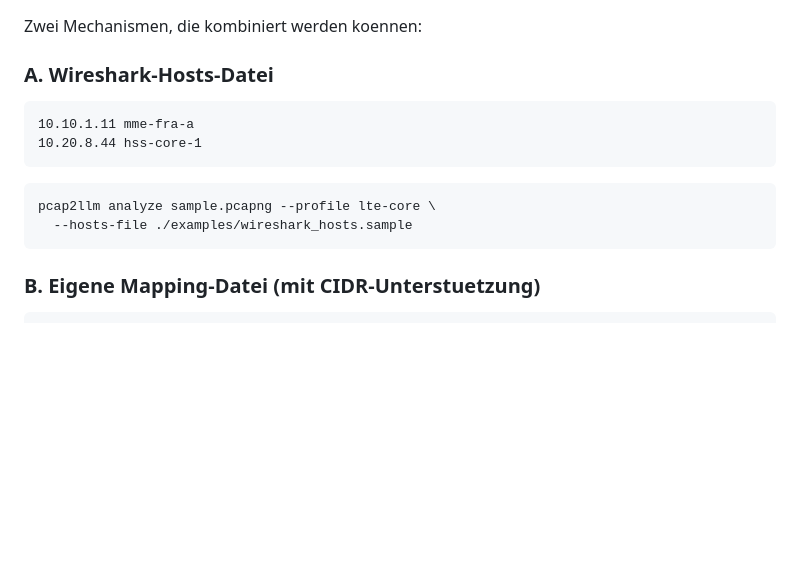
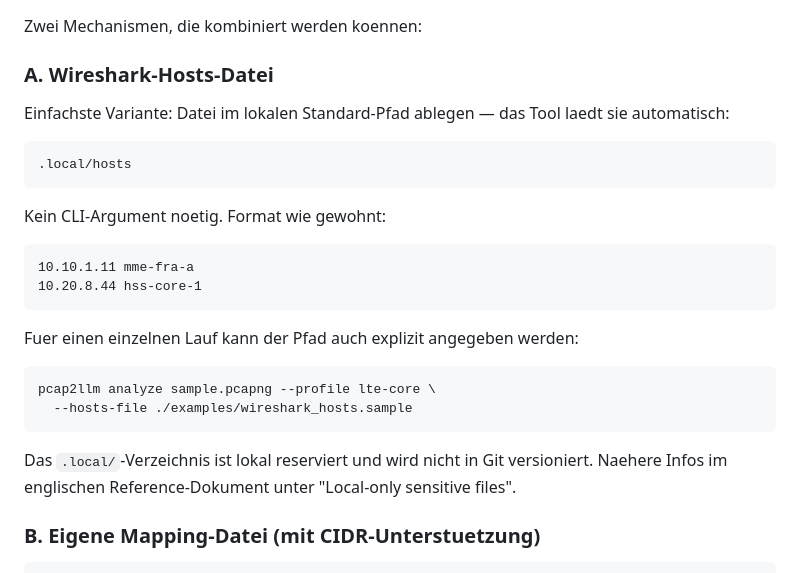
Before and after one commit to FrnkMrz/pcap2llm, a Markdown page: docs/ANLEITUNG_DE.md, the part around the change. GitHub-like rendering; blank space fills up the shorter version.

````diff
--- a/docs/ANLEITUNG_DE.md
+++ b/docs/ANLEITUNG_DE.md
@@ -211,15 +211,27 @@ Zwei Mechanismen, die kombiniert werden koennen:
 
 ### A. Wireshark-Hosts-Datei
 
+Einfachste Variante: Datei im lokalen Standard-Pfad ablegen — das Tool laedt sie automatisch:
+
+```text
+.local/hosts
+```
+
+Kein CLI-Argument noetig. Format wie gewohnt:
+
 ```text
 10.10.1.11 mme-fra-a
 10.20.8.44 hss-core-1
 ```
 
+Fuer einen einzelnen Lauf kann der Pfad auch explizit angegeben werden:
+
 ```bash
 pcap2llm analyze sample.pcapng --profile lte-core \
   --hosts-file ./examples/wireshark_hosts.sample
 ```
+
+Das `.local/`-Verzeichnis ist lokal reserviert und wird nicht in Git versioniert. Naehere Infos im englischen Reference-Dokument unter "Local-only sensitive files".
 
 ### B. Eigene Mapping-Datei (mit CIDR-Unterstuetzung)
 
````
Also changed, not shown: CHANGELOG.md (+21 -0 lines), docs/WORKFLOWS.md (+2 -0 lines).
